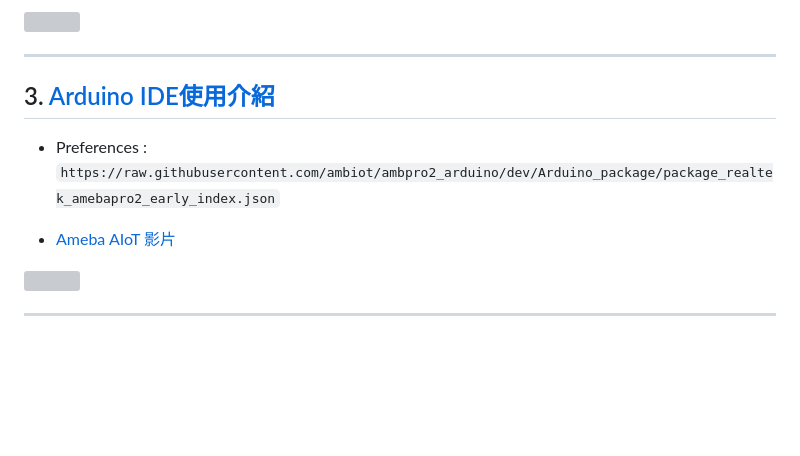
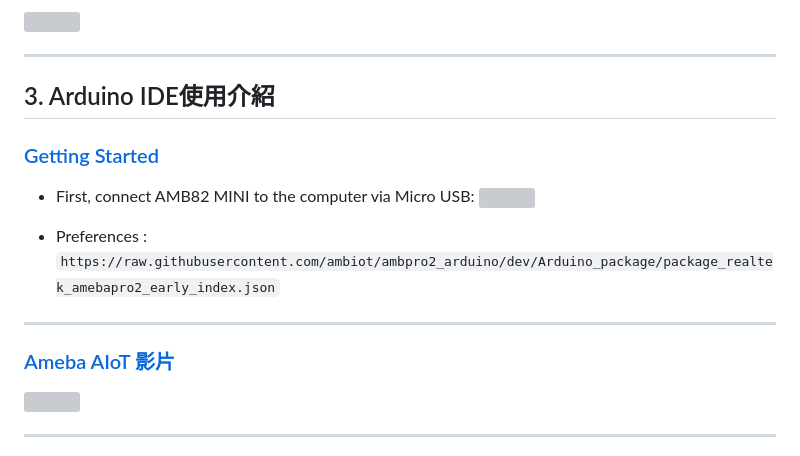
Before and after one commit to rkuo2000/EdgeAI-AmebaPro2, a Markdown page: README.md, the part around the change. GitHub-like rendering; blank space fills up the shorter version; grey boxes are pictures that could not be loaded.

```diff
--- a/README.md
+++ b/README.md
@@ -27,10 +27,16 @@
 <p><img width="50%" height="50%" src="https://github.com/rkuo2000/EdgeAI-MCU/blob/main/assets/AMB82-MINI_pinout.png?raw=true"></p>
 
 ---
-## 3. [Arduino IDE使用介紹](https://www.amebaiot.com/en/amebapro2-amb82-mini-arduino-getting-started/)
+## 3. Arduino IDE使用介紹
+
+### [Getting Started](https://www.amebaiot.com/en/amebapro2-amb82-mini-arduino-getting-started/)
+* First, connect AMB82 MINI to the computer via Micro USB:
+![](https://www.amebaiot.com/wp-content/uploads/2022/12/amb82-mini/P03.png)
+
 * Preferences : `https://raw.githubusercontent.com/ambiot/ambpro2_arduino/dev/Arduino_package/package_realtek_amebapro2_early_index.json`
 
-* [Ameba AIoT 影片](https://www.youtube.com/@amebaiot7033)
+---
+### [Ameba AIoT 影片](https://www.youtube.com/@amebaiot7033)
 
 [![](https://markdown-videos-api.jorgenkh.no/youtube/-jQDpDFX2ao)](https://youtu.be/-jQDpDFX2ao)
 
```
